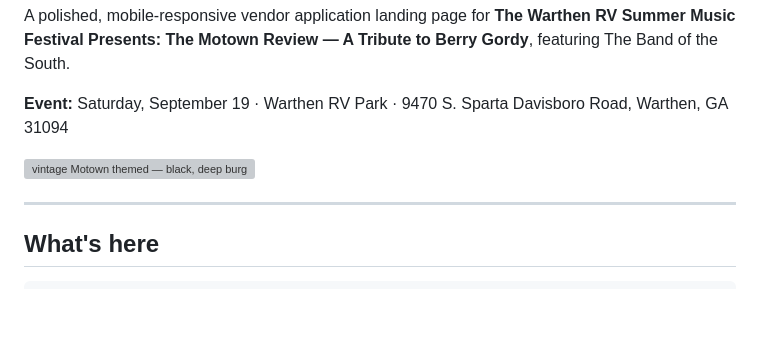
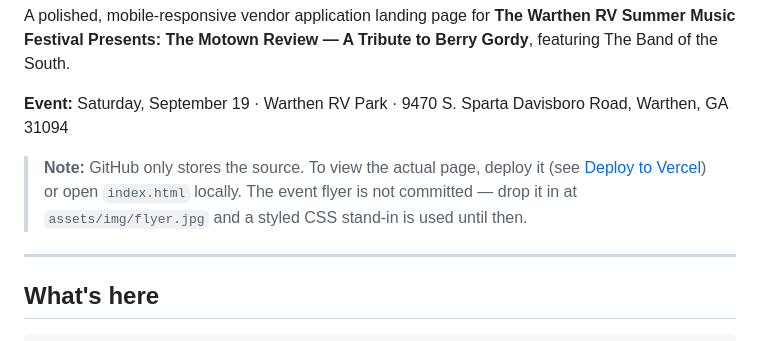
Before and after one commit to tablemakerscompass/Warthen-RV-Park-Events---Applications, a Markdown page: README.md, the part around the change. Drawn GitHub-style; blank space fills up the shorter version; grey boxes are pictures that could not be loaded.

Commit message:
docs: clarify hosting and remove broken flyer image reference
Co-Authored-By: Claude Opus 4.8 <noreply@anthropic.com>
Claude-Session: https://claude.ai/code/session_01D6Tzi6UHiESJgJfsEyrfyj

```diff
--- a/README.md
+++ b/README.md
@@ -7,7 +7,10 @@ to Berry Gordy**, featuring The Band of the South.
 **Event:** Saturday, September 19 · Warthen RV Park · 9470 S. Sparta Davisboro
 Road, Warthen, GA 31094
 
-![vintage Motown themed — black, deep burgundy, warm gold, cream](assets/img/flyer.jpg)
+> **Note:** GitHub only stores the source. To view the actual page, deploy it
+> (see [Deploy to Vercel](#deploy-to-vercel)) or open `index.html` locally.
+> The event flyer is not committed — drop it in at `assets/img/flyer.jpg` and a
+> styled CSS stand-in is used until then.
 
 ---
 
```
